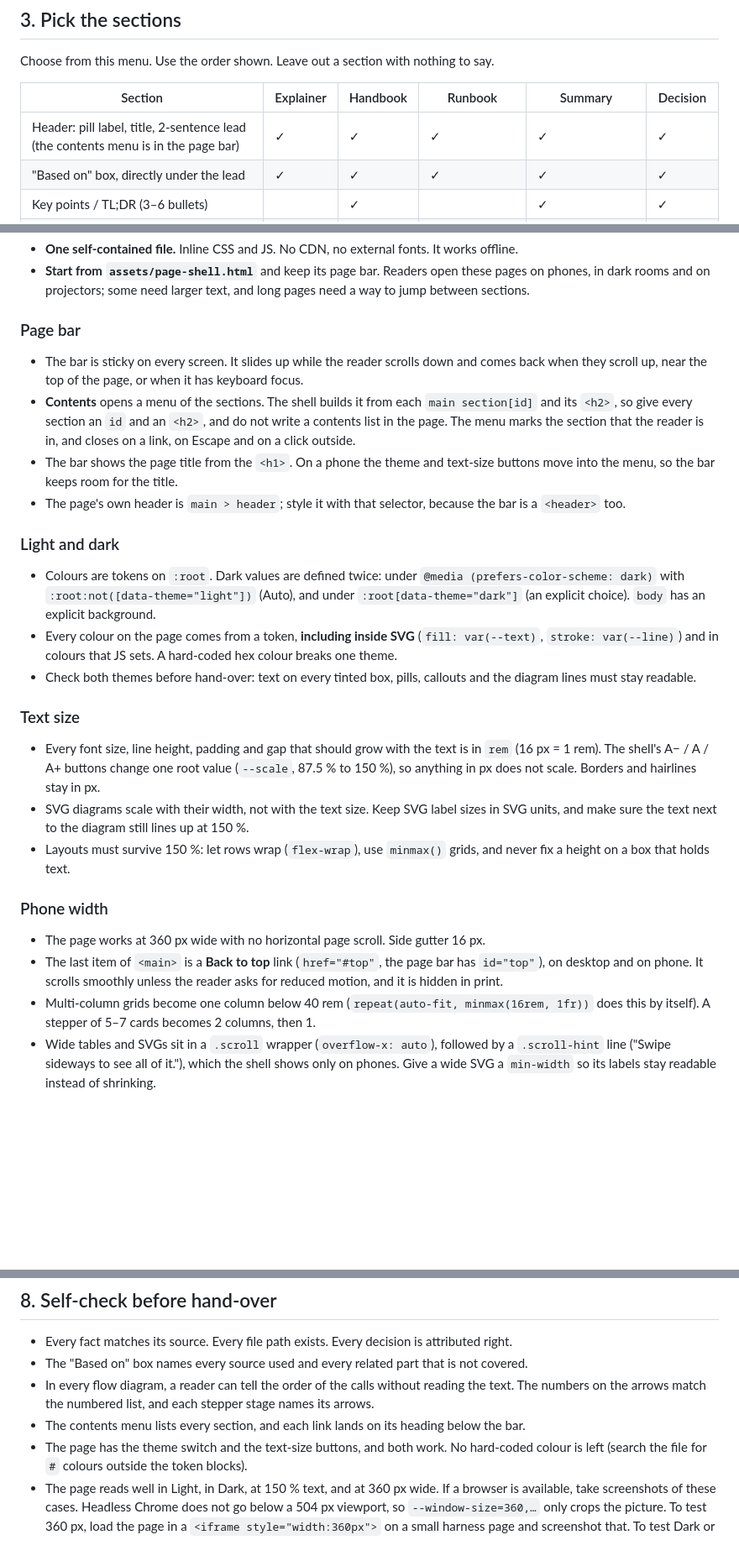
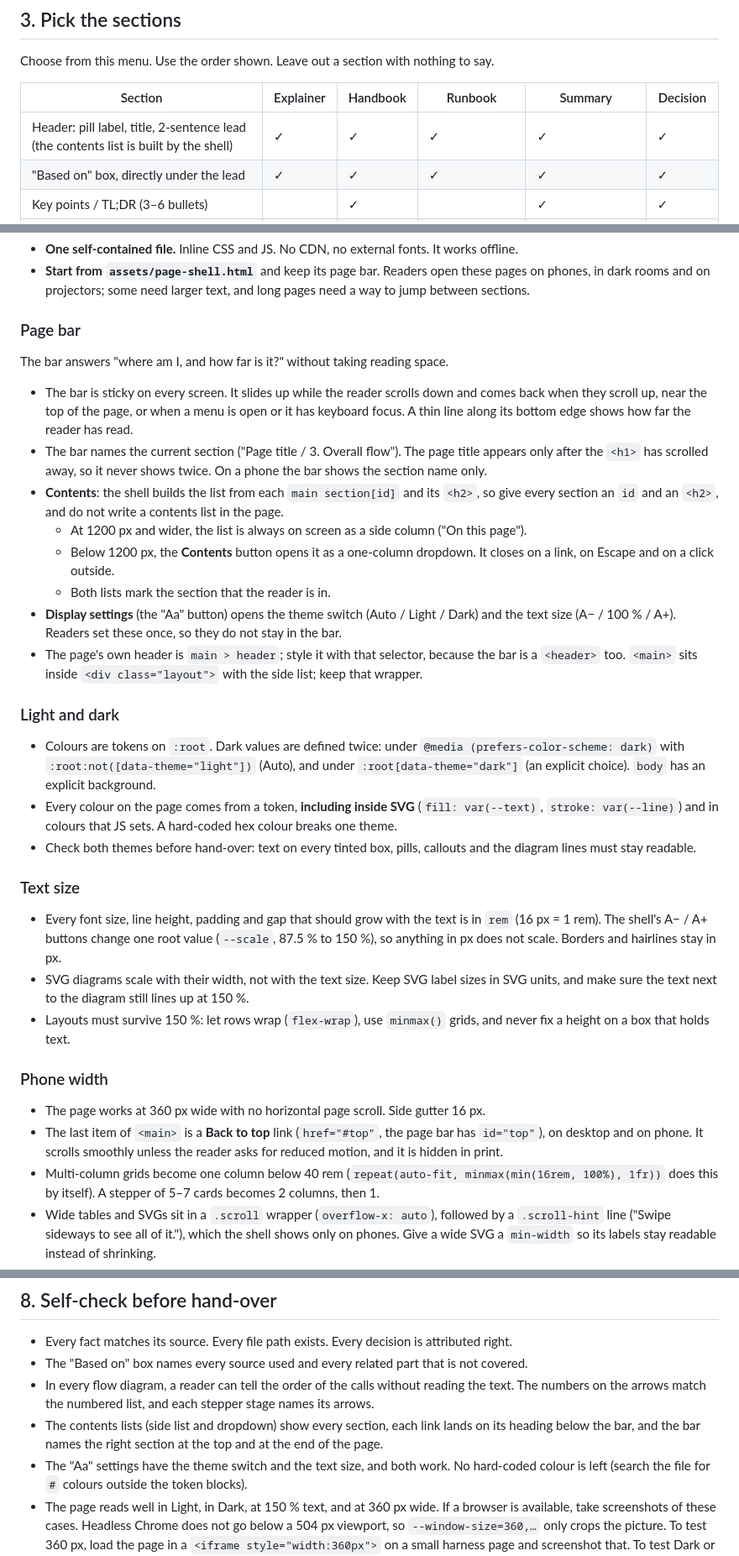
Before and after one commit to Soonnick0123/agent-skills, a Markdown page: skills/show-me-html/SKILL.md, 3 parts joined by grey strips. Shown at 84% size. Drawn GitHub-style; blank space fills up the shorter version.

```diff
--- a/skills/show-me-html/SKILL.md
+++ b/skills/show-me-html/SKILL.md
@@ -68,7 +69,7 @@ Choose from this menu. Use the order shown. Leave out a section with nothing to
 
 | Section | Explainer | Handbook | Runbook | Summary | Decision |
 |---|---|---|---|---|---|
-| Header: pill label, title, 2-sentence lead (the contents menu is in the page bar) | ✓ | ✓ | ✓ | ✓ | ✓ |
+| Header: pill label, title, 2-sentence lead (the contents list is built by the shell) | ✓ | ✓ | ✓ | ✓ | ✓ |
 | "Based on" box, directly under the lead | ✓ | ✓ | ✓ | ✓ | ✓ |
 | Key points / TL;DR (3–6 bullets) | | ✓ | | ✓ | ✓ |
 | Terms table | ✓ | ✓ | ✓ | if needed | if needed |
@@ -169,16 +170,25 @@ Chinese and English), and use the CJK font stack and line-height from the design
 
 ### Page bar
 
+The bar answers "where am I, and how far is it?" without taking reading space.
+
 - The bar is sticky on every screen. It slides up while the reader scrolls down and comes back
-  when they scroll up, near the top of the page, or when it has keyboard focus.
-- **Contents** opens a menu of the sections. The shell builds it from each `main section[id]`
-  and its `<h2>`, so give every section an `id` and an `<h2>`, and do not write a contents
-  list in the page. The menu marks the section that the reader is in, and closes on a link,
-  on Escape and on a click outside.
-- The bar shows the page title from the `<h1>`. On a phone the theme and text-size buttons move
-  into the menu, so the bar keeps room for the title.
+  when they scroll up, near the top of the page, or when a menu is open or it has keyboard
+  focus. A thin line along its bottom edge shows how far the reader has read.
+- The bar names the current section ("Page title / 3. Overall flow"). The page title appears
+  only after the `<h1>` has scrolled away, so it never shows twice. On a phone the bar shows the
+  section name only.
+- **Contents**: the shell builds the list from each `main section[id]` and its `<h2>`, so give
+  every section an `id` and an `<h2>`, and do not write a contents list in the page.
+  - At 1200 px and wider, the list is always on screen as a side column ("On this page").
+  - Below 1200 px, the **Contents** button opens it as a one-column dropdown. It closes on a
+    link, on Escape and on a click outside.
+  - Both lists mark the section that the reader is in.
+- **Display settings** (the "Aa" button) opens the theme switch (Auto / Light / Dark) and the
+  text size (A− / 100 % / A+). Readers set these once, so they do not stay in the bar.
 - The page's own header is `main > header`; style it with that selector, because the bar is a
-  `<header>` too.
+  `<header>` too. `<main>` sits inside `<div class="layout">` with the side list; keep that
+  wrapper.
 
 ### Light and dark
 
@@ -193,7 +203,7 @@ Chinese and English), and use the CJK font stack and line-height from the design
 ### Text size
 
 - Every font size, line height, padding and gap that should grow with the text is in `rem`
-  (16 px = 1 rem). The shell's A− / A / A+ buttons change one root value (`--scale`, 87.5 % to
+  (16 px = 1 rem). The shell's A− / A+ buttons change one root value (`--scale`, 87.5 % to
   150 %), so anything in px does not scale. Borders and hairlines stay in px.
 - SVG diagrams scale with their width, not with the text size. Keep SVG label sizes in SVG
   units, and make sure the text next to the diagram still lines up at 150 %.
@@ -206,7 +216,7 @@ Chinese and English), and use the CJK font stack and line-height from the design
 - The last item of `<main>` is a **Back to top** link (`href="#top"`, the page bar has
   `id="top"`), on desktop and on phone. It scrolls smoothly unless the reader asks for reduced
   motion, and it is hidden in print.
-- Multi-column grids become one column below 40 rem (`repeat(auto-fit, minmax(16rem, 1fr))`
+- Multi-column grids become one column below 40 rem (`repeat(auto-fit, minmax(min(16rem, 100%), 1fr))`
   does this by itself). A stepper of 5–7 cards becomes 2 columns, then 1.
 - Wide tables and SVGs sit in a `.scroll` wrapper (`overflow-x: auto`), followed by a
   `.scroll-hint` line ("Swipe sideways to see all of it."), which the shell shows only on
@@ -243,8 +253,10 @@ Chinese and English), and use the CJK font stack and line-height from the design
 - The "Based on" box names every source used and every related part that is not covered.
 - In every flow diagram, a reader can tell the order of the calls without reading the text.
   The numbers on the arrows match the numbered list, and each stepper stage names its arrows.
-- The contents menu lists every section, and each link lands on its heading below the bar.
-- The page has the theme switch and the text-size buttons, and both work. No hard-coded colour
+- The contents lists (side list and dropdown) show every section, each link lands on its
+  heading below the bar, and the bar names the right section at the top and at the end of the
+  page.
+- The "Aa" settings have the theme switch and the text size, and both work. No hard-coded colour
   is left (search the file for `#` colours outside the token blocks).
 - The page reads well in Light, in Dark, at 150 % text, and at 360 px wide. If a browser is
   available, take screenshots of these cases. Headless Chrome does not go below a 504 px
```
Also changed, not shown: other parts of skills/show-me-html/SKILL.md (+3 -2 lines), README.md (+10 -8 lines), docs/screenshots/header-light.png, docs/screenshots/phone-dark.png, 3 other files.
